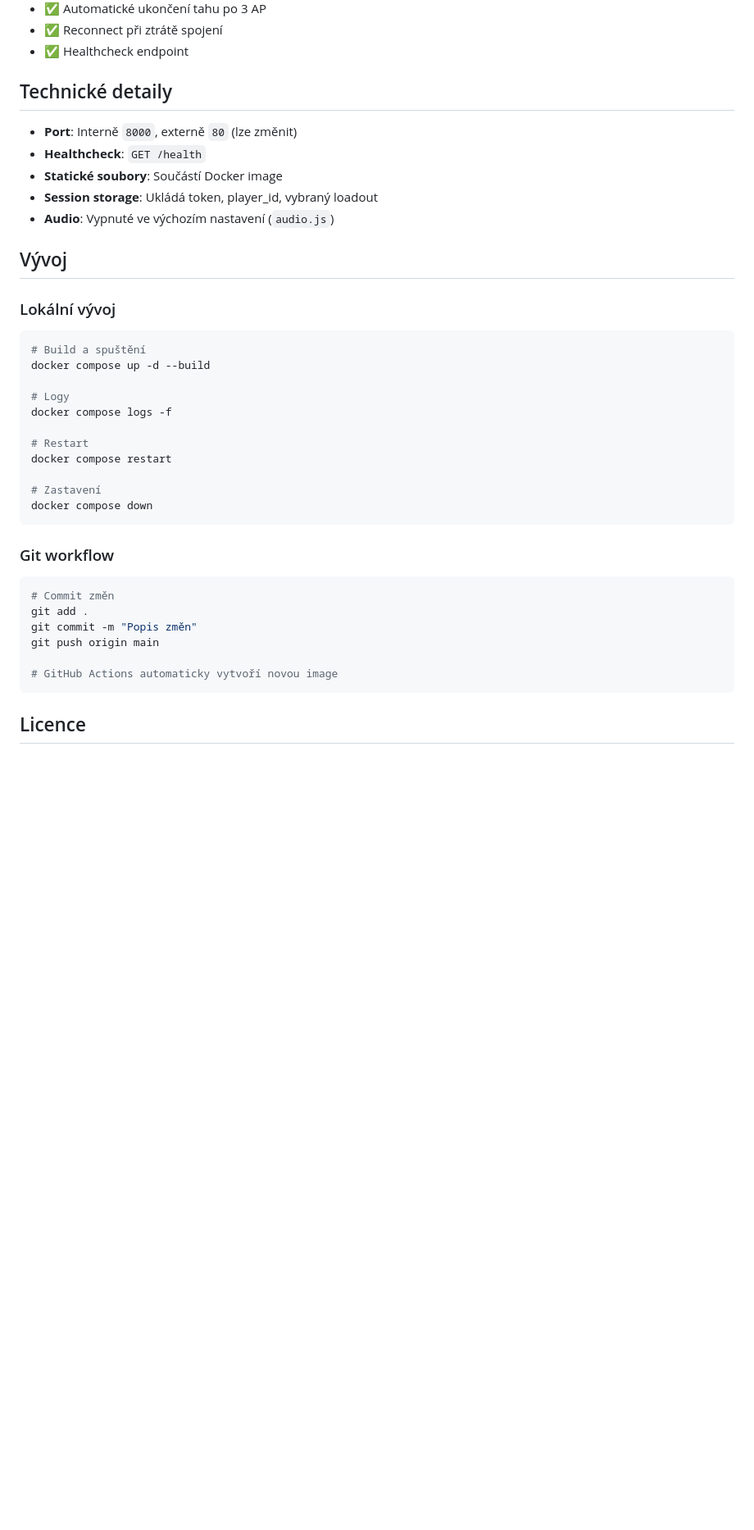
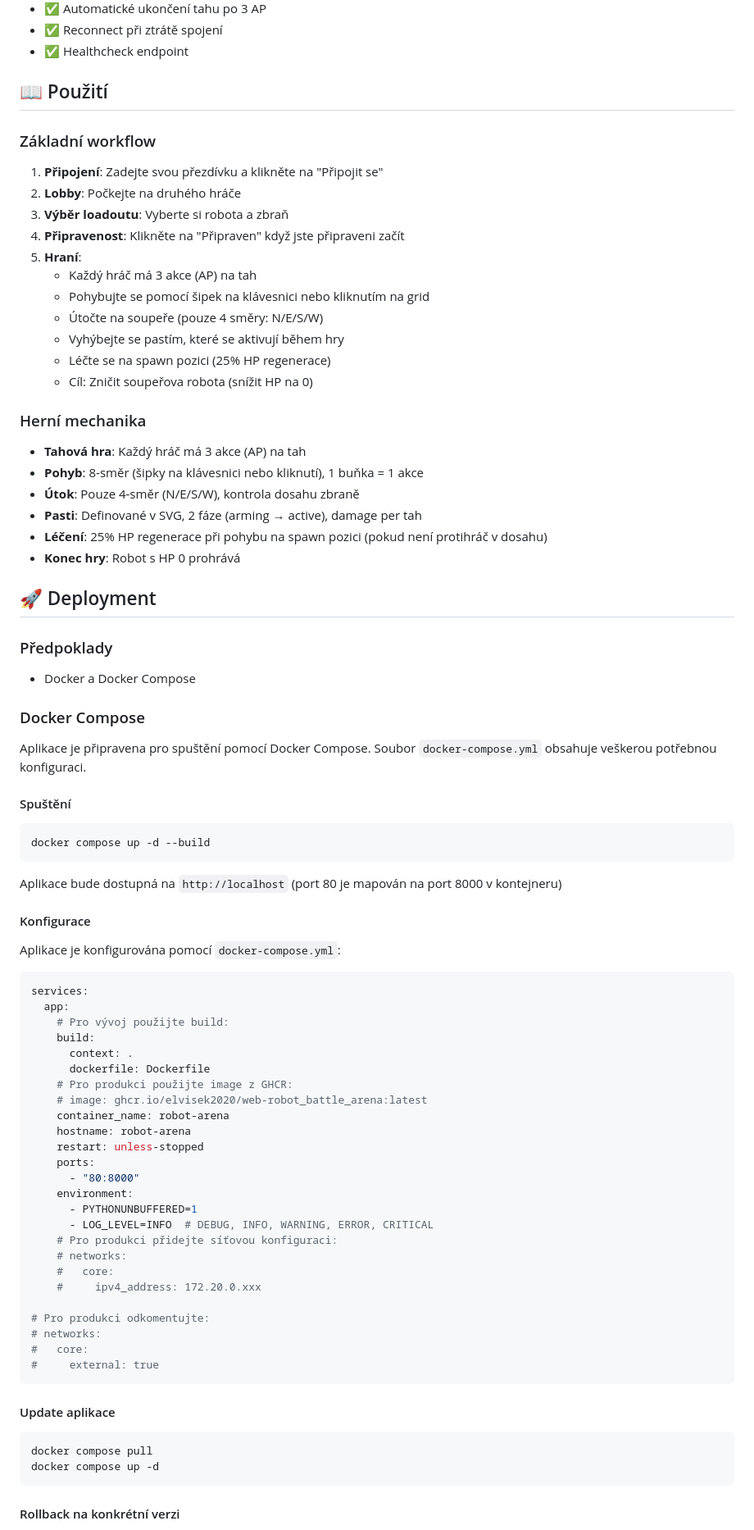
Before and after one commit to elvisek2020/web-robot_battle_arena, a Markdown page: README.md, the part around one of its changes. Shown at 82% size. Drawn GitHub-style; blank space fills up the shorter version.

Commit message:
Aktualizace README podle jednotné šablony dokumentace

````diff
--- a/README.md
+++ b/README.md
@@ -161,42 +22,87 @@ docker compose up -d
 - ✅ Reconnect při ztrátě spojení
 - ✅ Healthcheck endpoint
 
-## Technické detaily
+## 📖 Použití
 
-- **Port**: Interně `8000`, externě `80` (lze změnit)
-- **Healthcheck**: `GET /health`
-- **Statické soubory**: Součástí Docker image
-- **Session storage**: Ukládá token, player_id, vybraný loadout
-- **Audio**: Vypnuté ve výchozím nastavení (`audio.js`)
+### Základní workflow
 
-## Vývoj
+1. **Připojení**: Zadejte svou přezdívku a klikněte na "Připojit se"
+2. **Lobby**: Počkejte na druhého hráče
+3. **Výběr loadoutu**: Vyberte si robota a zbraň
+4. **Připravenost**: Klikněte na "Připraven" když jste připraveni začít
+5. **Hraní**:
+   - Každý hráč má 3 akce (AP) na tah
+   - Pohybujte se pomocí šipek na klávesnici nebo kliknutím na grid
+   - Útočte na soupeře (pouze 4 směry: N/E/S/W)
+   - Vyhýbejte se pastím, které se aktivují během hry
+   - Léčte se na spawn pozici (25% HP regenerace)
+   - Cíl: Zničit soupeřova robota (snížit HP na 0)
 
-### Lokální vývoj
+### Herní mechanika
+
+- **Tahová hra**: Každý hráč má 3 akce (AP) na tah
+- **Pohyb**: 8-směr (šipky na klávesnici nebo kliknutí), 1 buňka = 1 akce
+- **Útok**: Pouze 4-směr (N/E/S/W), kontrola dosahu zbraně
+- **Pasti**: Definované v SVG, 2 fáze (arming → active), damage per tah
+- **Léčení**: 25% HP regenerace při pohybu na spawn pozici (pokud není protihráč v dosahu)
+- **Konec hry**: Robot s HP 0 prohrává
+
+## 🚀 Deployment
+
+### Předpoklady
+
+- Docker a Docker Compose
+
+### Docker Compose
+
+Aplikace je připravena pro spuštění pomocí Docker Compose. Soubor `docker-compose.yml` obsahuje veškerou potřebnou konfiguraci.
+
+#### Spuštění
 
 ```bash
-# Build a spuštění
 docker compose up -d --build
-
-# Logy
-docker compose logs -f
-
-# Restart
-docker compose restart
-
-# Zastavení
-docker compose down
 ```
 
-### Git workflow
+Aplikace bude dostupná na `http://localhost` (port 80 je mapován na port 8000 v kontejneru)
+
+#### Konfigurace
+
+Aplikace je konfigurována pomocí `docker-compose.yml`:
+
+```yaml
+services:
+  app:
+    # Pro vývoj použijte build:
+    build:
+      context: .
+      dockerfile: Dockerfile
+    # Pro produkci použijte image z GHCR:
+    # image: ghcr.io/elvisek2020/web-robot_battle_arena:latest
+    container_name: robot-arena
+    hostname: robot-arena
+    restart: unless-stopped
+    ports:
+      - "80:8000"
+    environment:
+      - PYTHONUNBUFFERED=1
+      - LOG_LEVEL=INFO  # DEBUG, INFO, WARNING, ERROR, CRITICAL
+    # Pro produkci přidejte síťovou konfiguraci:
+    # networks:
+    #   core:
+    #     ipv4_address: 172.20.0.xxx
+
+# Pro produkci odkomentujte:
+# networks:
+#   core:
+#     external: true
+```
+
+#### Update aplikace
 
 ```bash
-# Commit změn
-git add .
-git commit -m "Popis změn"
-git push origin main
-
-# GitHub Actions automaticky vytvoří novou image
+docker compose pull
+docker compose up -d
 ```
 
-## Licence
+#### Rollback na konkrétní verzi
 
````
Also changed, not shown: other parts of README.md (+233 -142 lines).
